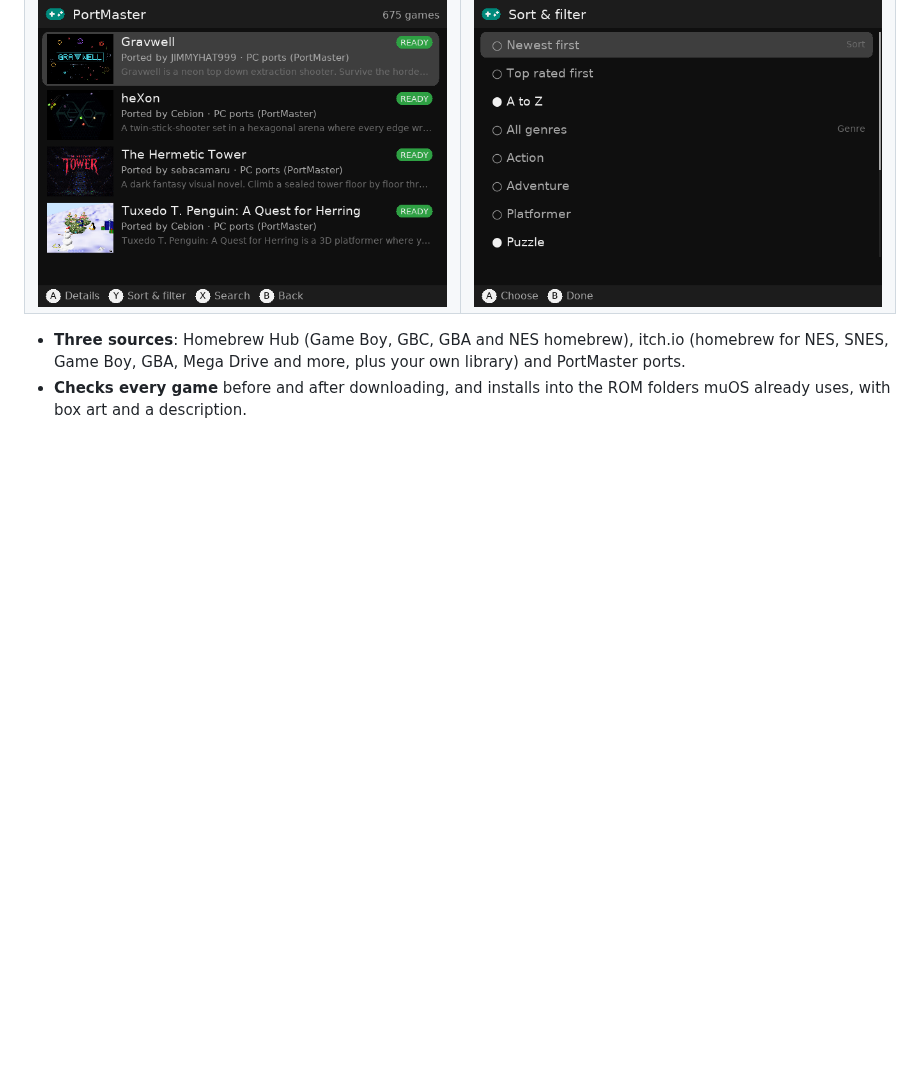
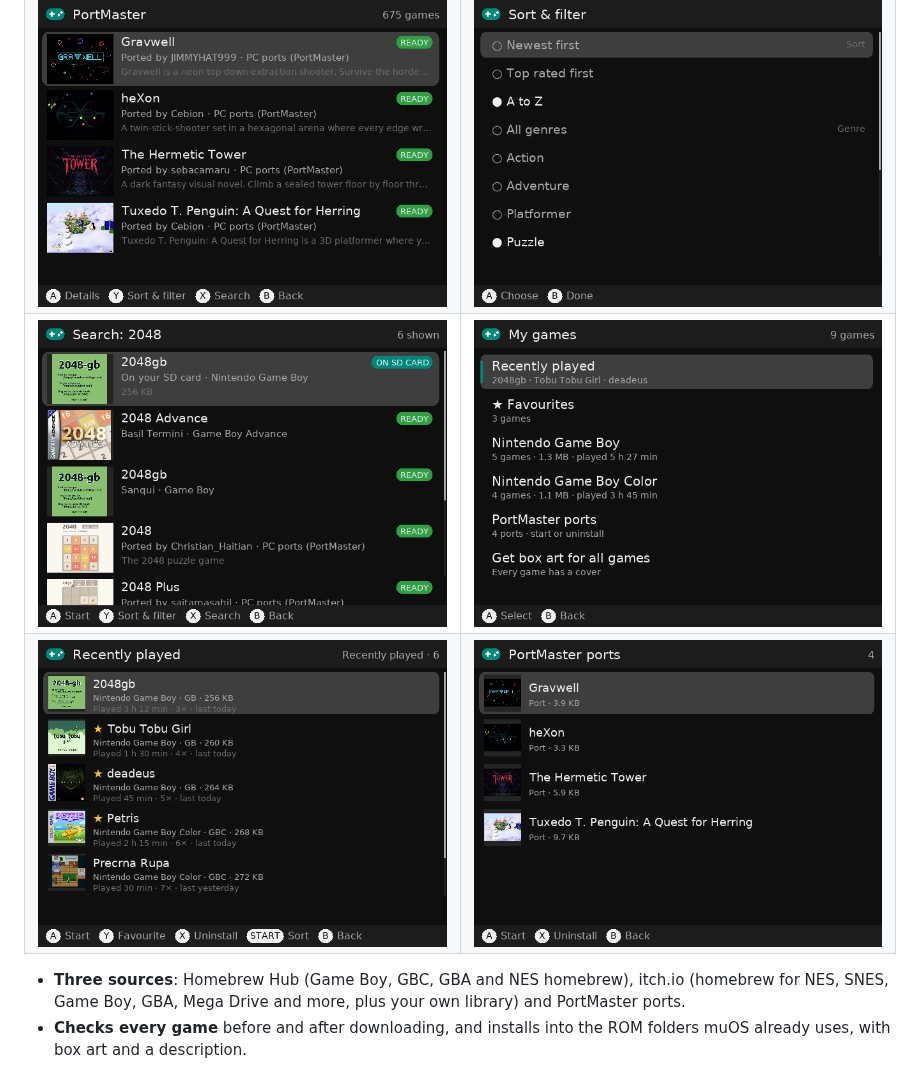
Before and after one commit to pocketkode/game-manager, a Markdown page: README.md, the part around the change. Drawn GitHub-style; pictures changed too: screenshots/my-games.png (added), screenshots/ports-shelf.png (added), screenshots/recently-played.png (added); blank space fills up the shorter version.

Commit message:
README: more screenshots (search, My games, recently played, ports)

```diff
--- a/README.md
+++ b/README.md
@@ -8,6 +8,8 @@ tracking (itch.io downloads need your own free itch.io API key).
 |---|---|
 | ![Home screen](screenshots/home.png) | ![A game's page](screenshots/game-page.png) |
 | ![PortMaster ports](screenshots/portmaster.png) | ![Sort and filter](screenshots/sort-filter.png) |
+| ![Search your SD card and all the sources](screenshots/search-sd.png) | ![My games](screenshots/my-games.png) |
+| ![Recently played, with favourites](screenshots/recently-played.png) | ![PortMaster ports on the SD card](screenshots/ports-shelf.png) |
 
 - **Three sources**: Homebrew Hub (Game Boy, GBC, GBA and NES homebrew), itch.io (homebrew for NES, SNES, Game Boy, GBA, Mega Drive and more, plus your own library) and PortMaster ports.
 - **Checks every game** before and after downloading, and installs into the ROM folders muOS already uses, with box art and a description.
```
